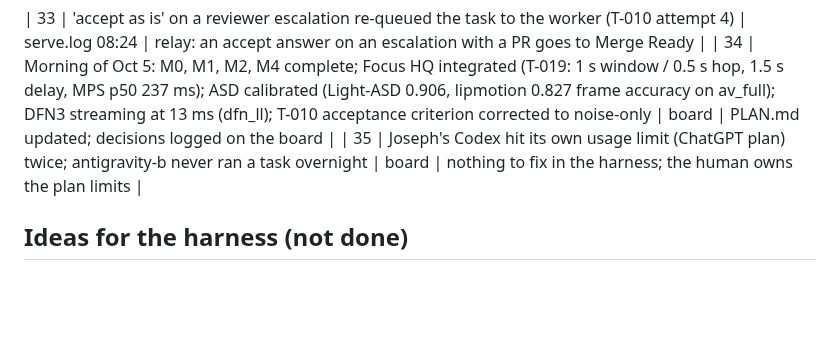
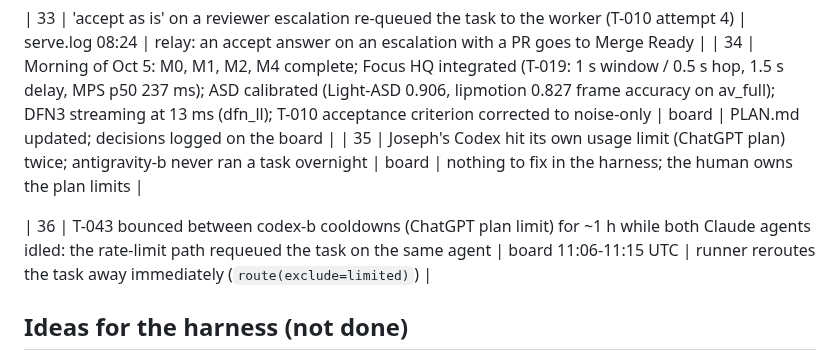
Before and after one commit to aryanpatel142006/swarm-control, a Markdown page: docs/field-notes/2026-10-04-selective-hearing.md, the part around the change. Rendered like a GitHub page; blank space fills up the shorter version.

```diff
--- a/docs/field-notes/2026-10-04-selective-hearing.md
+++ b/docs/field-notes/2026-10-04-selective-hearing.md
@@ -52,6 +52,8 @@ Orchestrator session on laptop-a (Opus, then Fable). Project repo: github.com/ar
 | 34 | Morning of Oct 5: M0, M1, M2, M4 complete; Focus HQ integrated (T-019: 1 s window / 0.5 s hop, 1.5 s delay, MPS p50 237 ms); ASD calibrated (Light-ASD 0.906, lipmotion 0.827 frame accuracy on av_full); DFN3 streaming at 13 ms (dfn_ll); T-010 acceptance criterion corrected to noise-only | board | PLAN.md updated; decisions logged on the board |
 | 35 | Joseph's Codex hit its own usage limit (ChatGPT plan) twice; antigravity-b never ran a task overnight | board | nothing to fix in the harness; the human owns the plan limits |
 
+| 36 | T-043 bounced between codex-b cooldowns (ChatGPT plan limit) for ~1 h while both Claude agents idled: the rate-limit path requeued the task on the same agent | board 11:06-11:15 UTC | runner reroutes the task away immediately (`route(exclude=limited)`) |
+
 ## Ideas for the harness (not done)
 - serve/runner: reload `.swarm/config.yaml` when its mtime changes (agents added/removed without a restart).
 - `agents-sync`: retire board rows for agents no longer in config (status "removed", note with the commit).
```
Also changed, not shown: skills/swarm-control/SKILL.md (+1 -0 lines).
